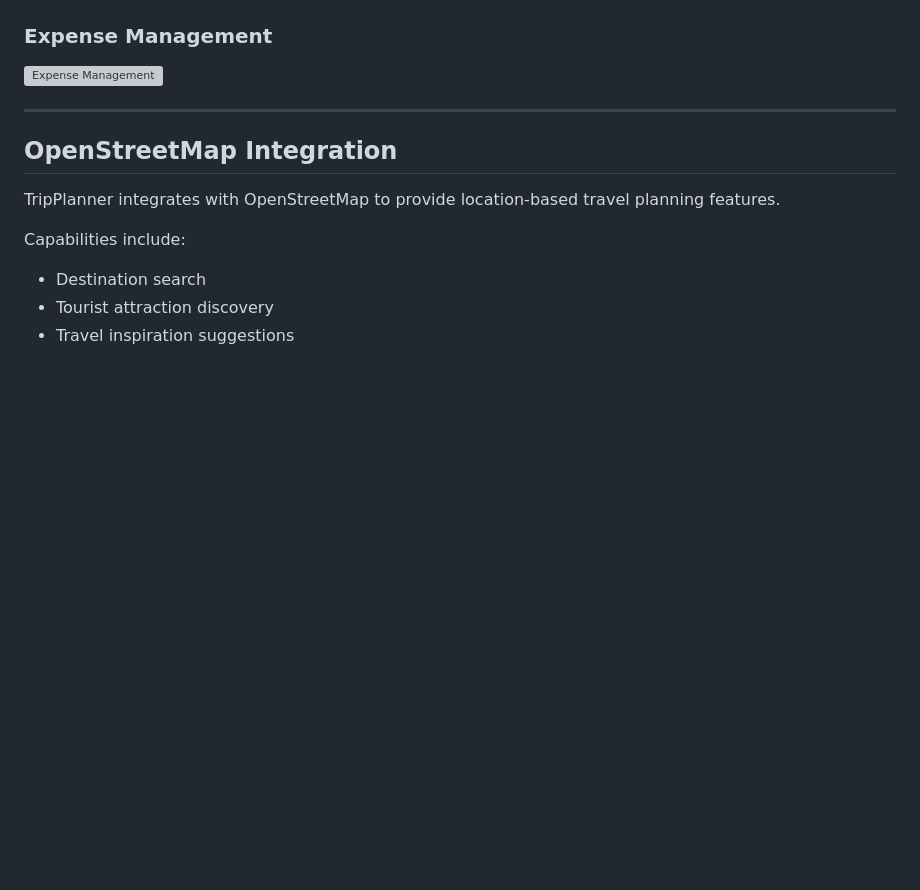
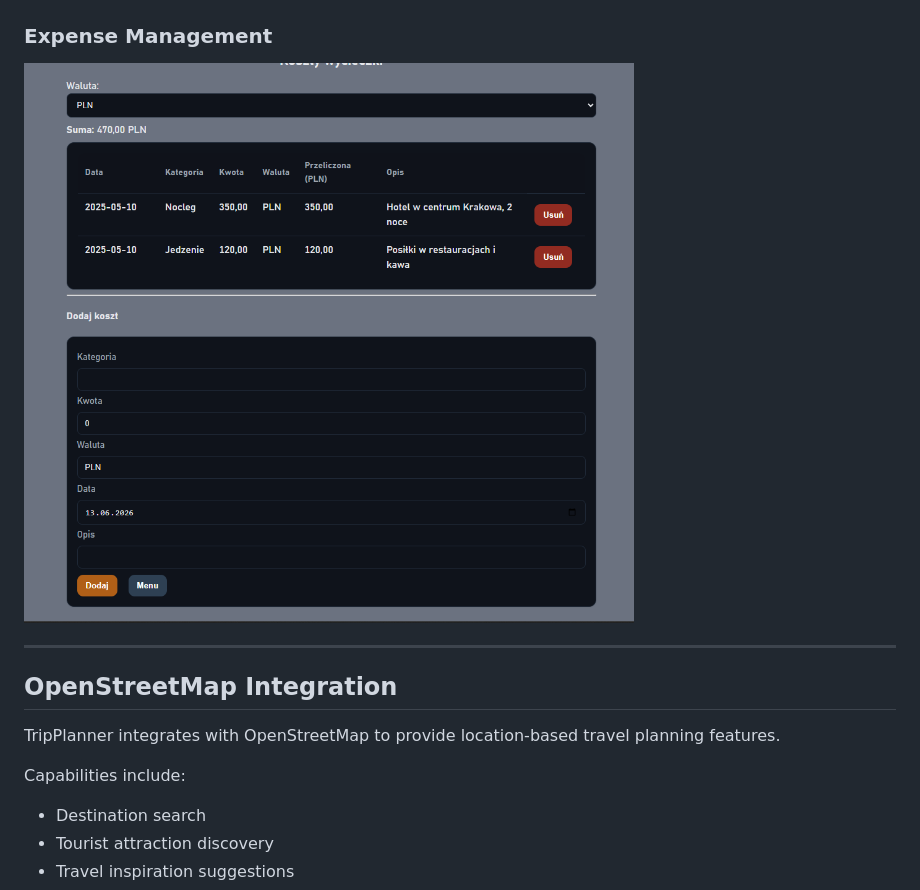
Before and after one commit to M1ke2017/TripPlanner-FSharp, a Markdown page: README.md, the part around the change. GitHub-like rendering; blank space fills up the shorter version; grey boxes are pictures that could not be loaded.

Commit message:
Add README and screenshots

```diff
--- a/README.md
+++ b/README.md
@@ -90,7 +90,7 @@ The application is structured into multiple layers:
 
 ### Expense Management
 
-![Expense Management](docs/costs-trip.png)
+![Expense Management](docs/costs-trips.png)
 
 ---
 
```
